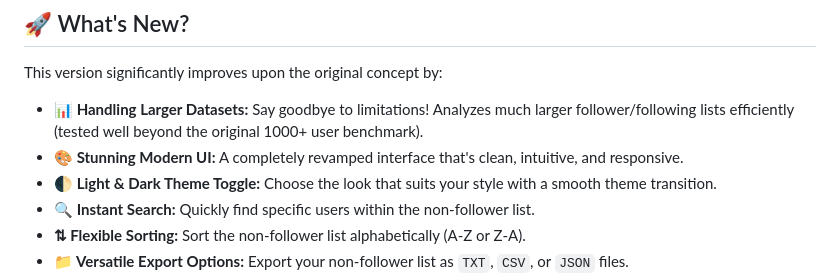
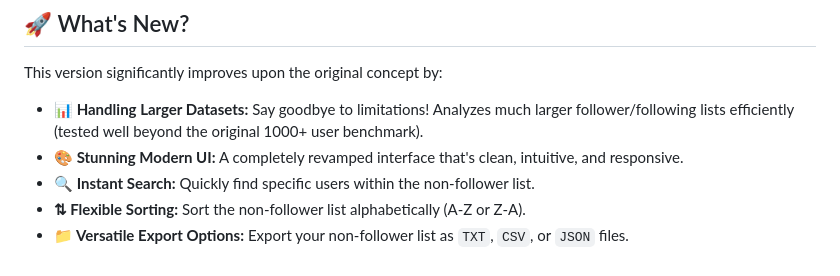
Before and after one commit to Owono2001/instagram-users-not-following-back, a Markdown page: README.md, the part around the change. Drawn GitHub-style.

```diff
--- a/README.md
+++ b/README.md
@@ -22,7 +22,6 @@ This version significantly improves upon the original concept by:
 
 * **📊 Handling Larger Datasets:** Say goodbye to limitations! Analyzes much larger follower/following lists efficiently (tested well beyond the original 1000+ user benchmark).
 * **🎨 Stunning Modern UI:** A completely revamped interface that's clean, intuitive, and responsive.
-* **🌓 Light & Dark Theme Toggle:** Choose the look that suits your style with a smooth theme transition.
 * **🔍 Instant Search:** Quickly find specific users within the non-follower list.
 * **⇅ Flexible Sorting:** Sort the non-follower list alphabetically (A-Z or Z-A).
 * **📁 Versatile Export Options:** Export your non-follower list as `TXT`, `CSV`, or `JSON` files.
```
